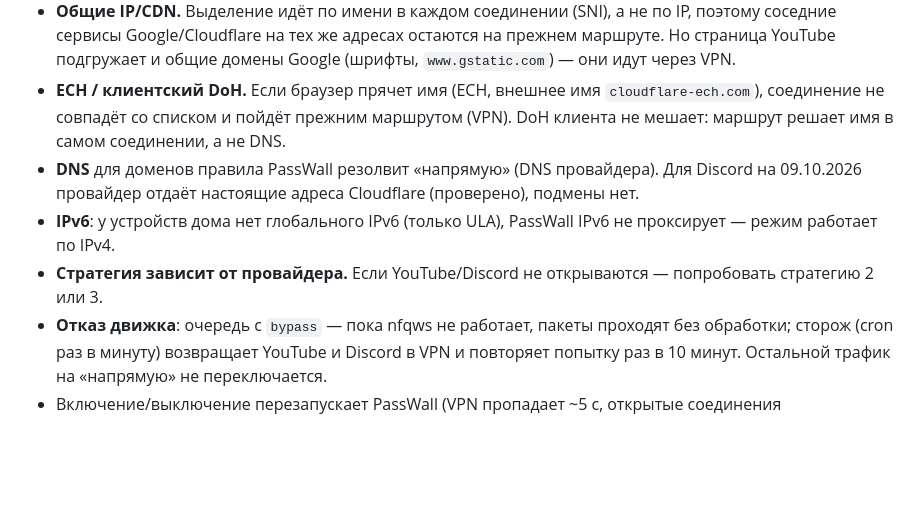
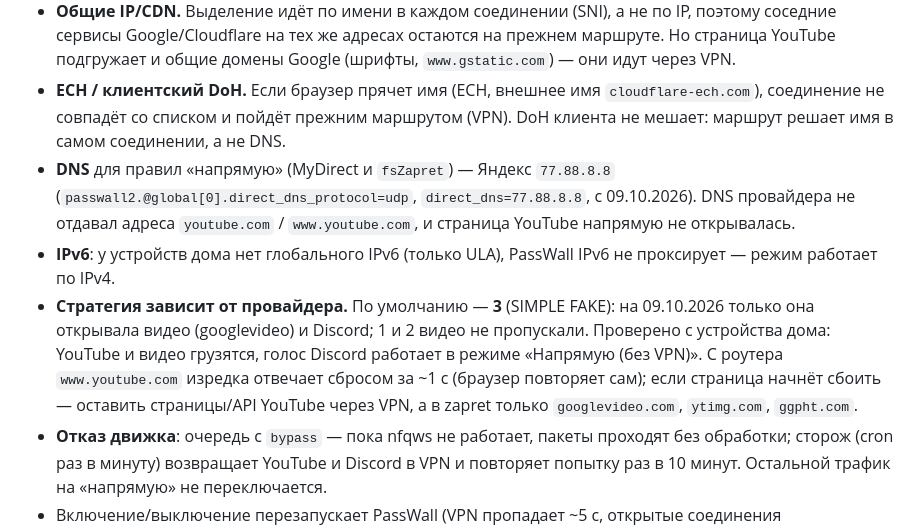
Before and after one commit to fspirat/project_router, a Markdown page: docs/zapret.md, the part around the change. Drawn GitHub-style; blank space fills up the shorter version.

Commit message:
docs/zapret: direct DNS 77.88.8.8, strategy 3 results, home test confirmed
Co-Authored-By: Claude Opus 5.5 <noreply@anthropic.com>
Claude-Session: https://claude.ai/code/session_01NdSGZGmfNCsTrV4NUyDyrG

```diff
--- a/docs/zapret.md
+++ b/docs/zapret.md
@@ -63,10 +63,13 @@ Flow offloading на роутере выключен, а исходящий тр
   они идут через VPN.
 - **ECH / клиентский DoH.** Если браузер прячет имя (ECH, внешнее имя `cloudflare-ech.com`), соединение не совпадёт со списком
   и пойдёт прежним маршрутом (VPN). DoH клиента не мешает: маршрут решает имя в самом соединении, а не DNS.
-- **DNS** для доменов правила PassWall резолвит «напрямую» (DNS провайдера). Для Discord на 09.10.2026 провайдер отдаёт
-  настоящие адреса Cloudflare (проверено), подмены нет.
+- **DNS** для правил «напрямую» (MyDirect и `fsZapret`) — Яндекс `77.88.8.8` (`passwall2.@global[0].direct_dns_protocol=udp`,
+  `direct_dns=77.88.8.8`, с 09.10.2026). DNS провайдера не отдавал адреса `youtube.com` / `www.youtube.com`, и страница YouTube напрямую не открывалась.
 - **IPv6**: у устройств дома нет глобального IPv6 (только ULA), PassWall IPv6 не проксирует — режим работает по IPv4.
-- **Стратегия зависит от провайдера.** Если YouTube/Discord не открываются — попробовать стратегию 2 или 3.
+- **Стратегия зависит от провайдера.** По умолчанию — **3** (SIMPLE FAKE): на 09.10.2026 только она открывала видео
+  (googlevideo) и Discord; 1 и 2 видео не пропускали. Проверено с устройства дома: YouTube и видео грузятся, голос Discord
+  работает в режиме «Напрямую (без VPN)». С роутера `www.youtube.com` изредка отвечает сбросом за ~1 с (браузер повторяет сам);
+  если страница начнёт сбоить — оставить страницы/API YouTube через VPN, а в zapret только `googlevideo.com`, `ytimg.com`, `ggpht.com`.
 - **Отказ движка**: очередь с `bypass` — пока nfqws не работает, пакеты проходят без обработки; сторож (cron раз в минуту)
   возвращает YouTube и Discord в VPN и повторяет попытку раз в 10 минут. Остальной трафик на «напрямую» не переключается.
 - Включение/выключение перезапускает PassWall (VPN пропадает ~5 с, открытые соединения переподключатся).
```
